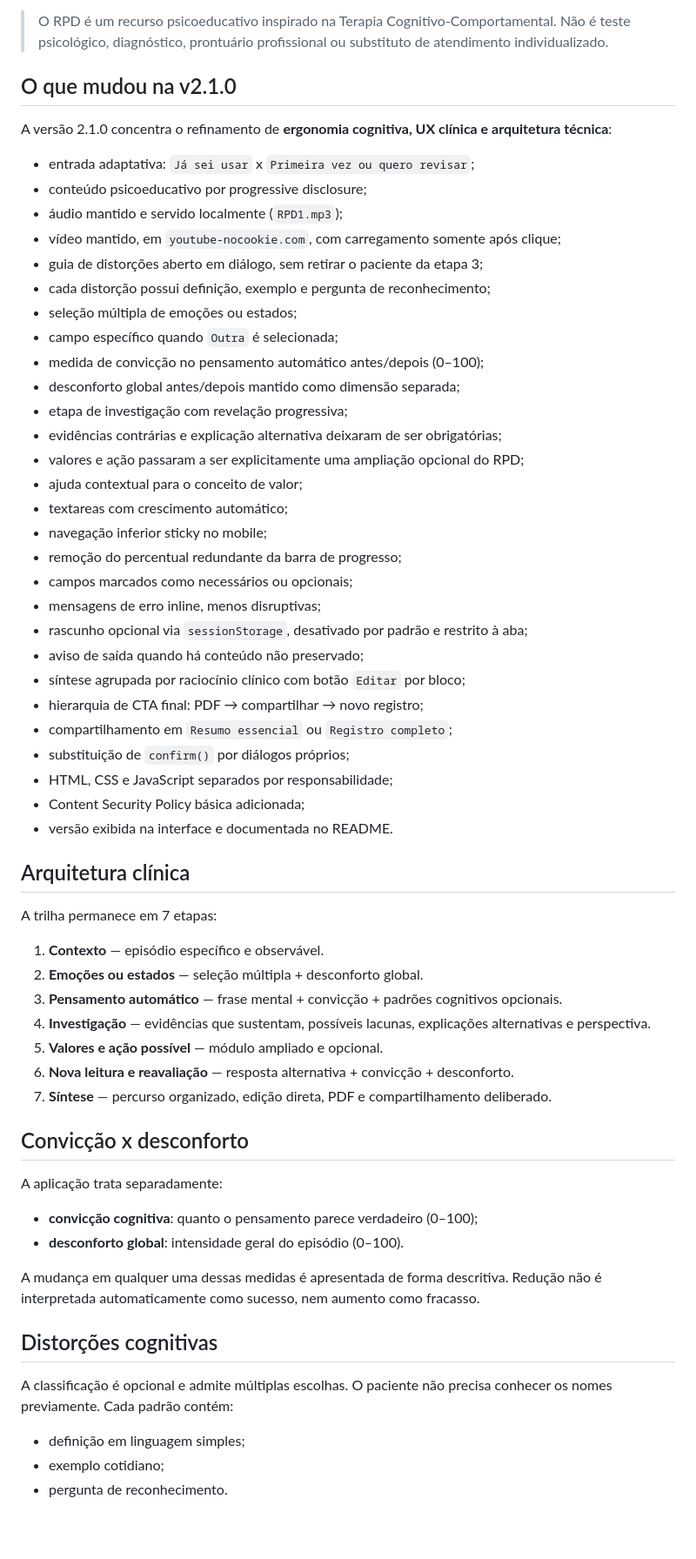
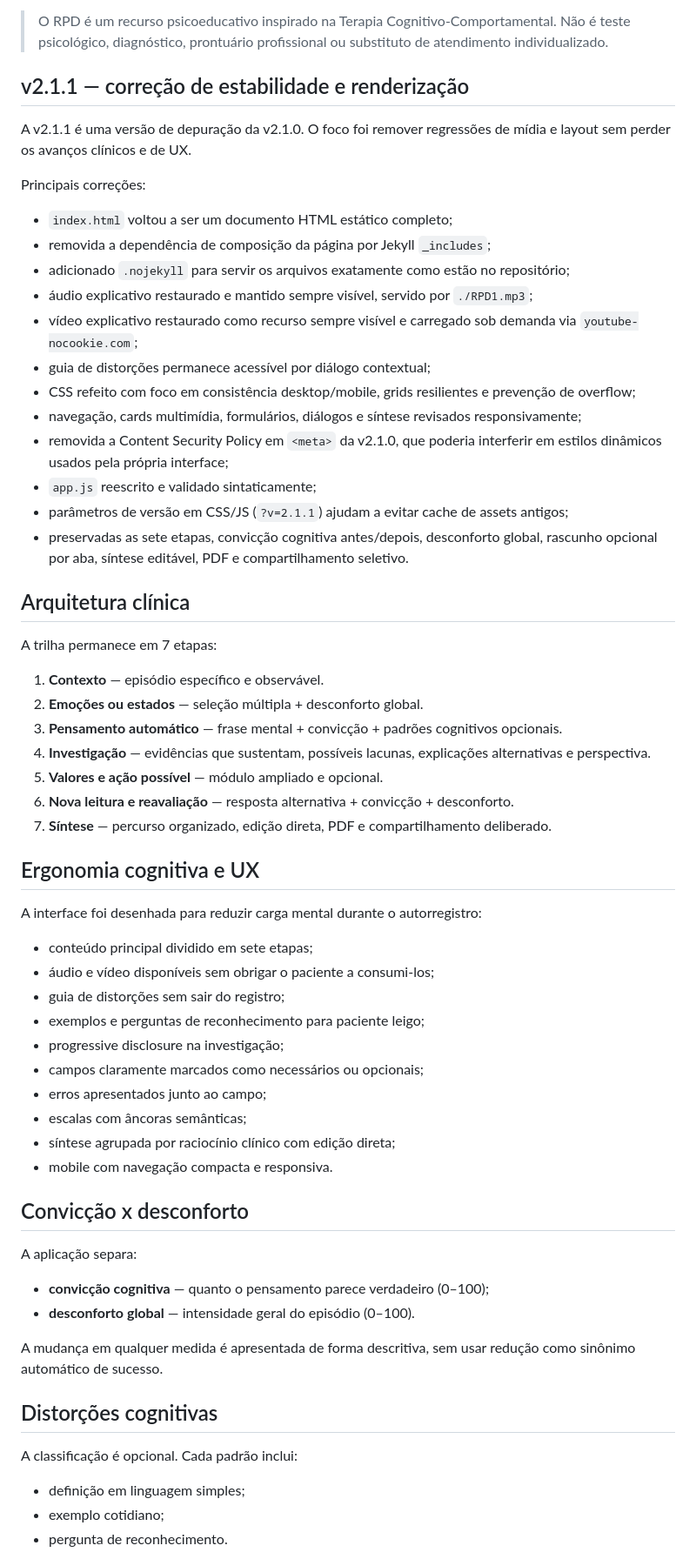
Before and after one commit to ricmurtapsicologia/RPD, a Markdown page: README.md, the part around one of its changes. Shown at 87% size. Drawn GitHub-style; blank space fills up the shorter version.

Commit message:
Atualiza README para RPD v2.1.1

```diff
--- a/README.md
+++ b/README.md
@@ -8,38 +8,24 @@ Aplicação: https://ricmurtapsicologia.github.io/RPD/
 
 > O RPD é um recurso psicoeducativo inspirado na Terapia Cognitivo-Comportamental. Não é teste psicológico, diagnóstico, prontuário profissional ou substituto de atendimento individualizado.
 
-## O que mudou na v2.1.0
+## v2.1.1 — correção de estabilidade e renderização
 
-A versão 2.1.0 concentra o refinamento de **ergonomia cognitiva, UX clínica e arquitetura técnica**:
+A v2.1.1 é uma versão de depuração da v2.1.0. O foco foi remover regressões de mídia e layout sem perder os avanços clínicos e de UX.
 
-- entrada adaptativa: `Já sei usar` x `Primeira vez ou quero revisar`;
-- conteúdo psicoeducativo por progressive disclosure;
-- áudio mantido e servido localmente (`RPD1.mp3`);
-- vídeo mantido, em `youtube-nocookie.com`, com carregamento somente após clique;
-- guia de distorções aberto em diálogo, sem retirar o paciente da etapa 3;
-- cada distorção possui definição, exemplo e pergunta de reconhecimento;
-- seleção múltipla de emoções ou estados;
-- campo específico quando `Outra` é selecionada;
-- medida de convicção no pensamento automático antes/depois (0–100);
-- desconforto global antes/depois mantido como dimensão separada;
-- etapa de investigação com revelação progressiva;
-- evidências contrárias e explicação alternativa deixaram de ser obrigatórias;
-- valores e ação passaram a ser explicitamente uma ampliação opcional do RPD;
-- ajuda contextual para o conceito de valor;
-- textareas com crescimento automático;
-- navegação inferior sticky no mobile;
-- remoção do percentual redundante da barra de progresso;
-- campos marcados como necessários ou opcionais;
-- mensagens de erro inline, menos disruptivas;
-- rascunho opcional via `sessionStorage`, desativado por padrão e restrito à aba;
-- aviso de saída quando há conteúdo não preservado;
-- síntese agrupada por raciocínio clínico com botão `Editar` por bloco;
-- hierarquia de CTA final: PDF → compartilhar → novo registro;
-- compartilhamento em `Resumo essencial` ou `Registro completo`;
-- substituição de `confirm()` por diálogos próprios;
-- HTML, CSS e JavaScript separados por responsabilidade;
-- Content Security Policy básica adicionada;
-- versão exibida na interface e documentada no README.
+Principais correções:
+
+- `index.html` voltou a ser um documento HTML estático completo;
+- removida a dependência de composição da página por Jekyll `_includes`;
+- adicionado `.nojekyll` para servir os arquivos exatamente como estão no repositório;
+- áudio explicativo restaurado e mantido sempre visível, servido por `./RPD1.mp3`;
+- vídeo explicativo restaurado como recurso sempre visível e carregado sob demanda via `youtube-nocookie.com`;
+- guia de distorções permanece acessível por diálogo contextual;
+- CSS refeito com foco em consistência desktop/mobile, grids resilientes e prevenção de overflow;
+- navegação, cards multimídia, formulários, diálogos e síntese revisados responsivamente;
+- removida a Content Security Policy em `<meta>` da v2.1.0, que poderia interferir em estilos dinâmicos usados pela própria interface;
+- `app.js` reescrito e validado sintaticamente;
+- parâmetros de versão em CSS/JS (`?v=2.1.1`) ajudam a evitar cache de assets antigos;
+- preservadas as sete etapas, convicção cognitiva antes/depois, desconforto global, rascunho opcional por aba, síntese editável, PDF e compartilhamento seletivo.
 
 ## Arquitetura clínica
 
@@ -53,18 +39,33 @@ A trilha permanece em 7 etapas:
 6. **Nova leitura e reavaliação** — resposta alternativa + convicção + desconforto.
 7. **Síntese** — percurso organizado, edição direta, PDF e compartilhamento deliberado.
 
+## Ergonomia cognitiva e UX
+
+A interface foi desenhada para reduzir carga mental durante o autorregistro:
+
+- conteúdo principal dividido em sete etapas;
+- áudio e vídeo disponíveis sem obrigar o paciente a consumi-los;
+- guia de distorções sem sair do registro;
+- exemplos e perguntas de reconhecimento para paciente leigo;
+- progressive disclosure na investigação;
+- campos claramente marcados como necessários ou opcionais;
+- erros apresentados junto ao campo;
+- escalas com âncoras semânticas;
+- síntese agrupada por raciocínio clínico com edição direta;
+- mobile com navegação compacta e responsiva.
+
 ## Convicção x desconforto
 
-A aplicação trata separadamente:
+A aplicação separa:
 
-- **convicção cognitiva**: quanto o pensamento parece verdadeiro (0–100);
-- **desconforto global**: intensidade geral do episódio (0–100).
+- **convicção cognitiva** — quanto o pensamento parece verdadeiro (0–100);
+- **desconforto global** — intensidade geral do episódio (0–100).
 
-A mudança em qualquer uma dessas medidas é apresentada de forma descritiva. Redução não é interpretada automaticamente como sucesso, nem aumento como fracasso.
+A mudança em qualquer medida é apresentada de forma descritiva, sem usar redução como sinônimo automático de sucesso.
 
 ## Distorções cognitivas
 
-A classificação é opcional e admite múltiplas escolhas. O paciente não precisa conhecer os nomes previamente. Cada padrão contém:
+A classificação é opcional. Cada padrão inclui:
 
 - definição em linguagem simples;
 - exemplo cotidiano;
```
Also changed, not shown: other parts of README.md (+21 -34 lines).
